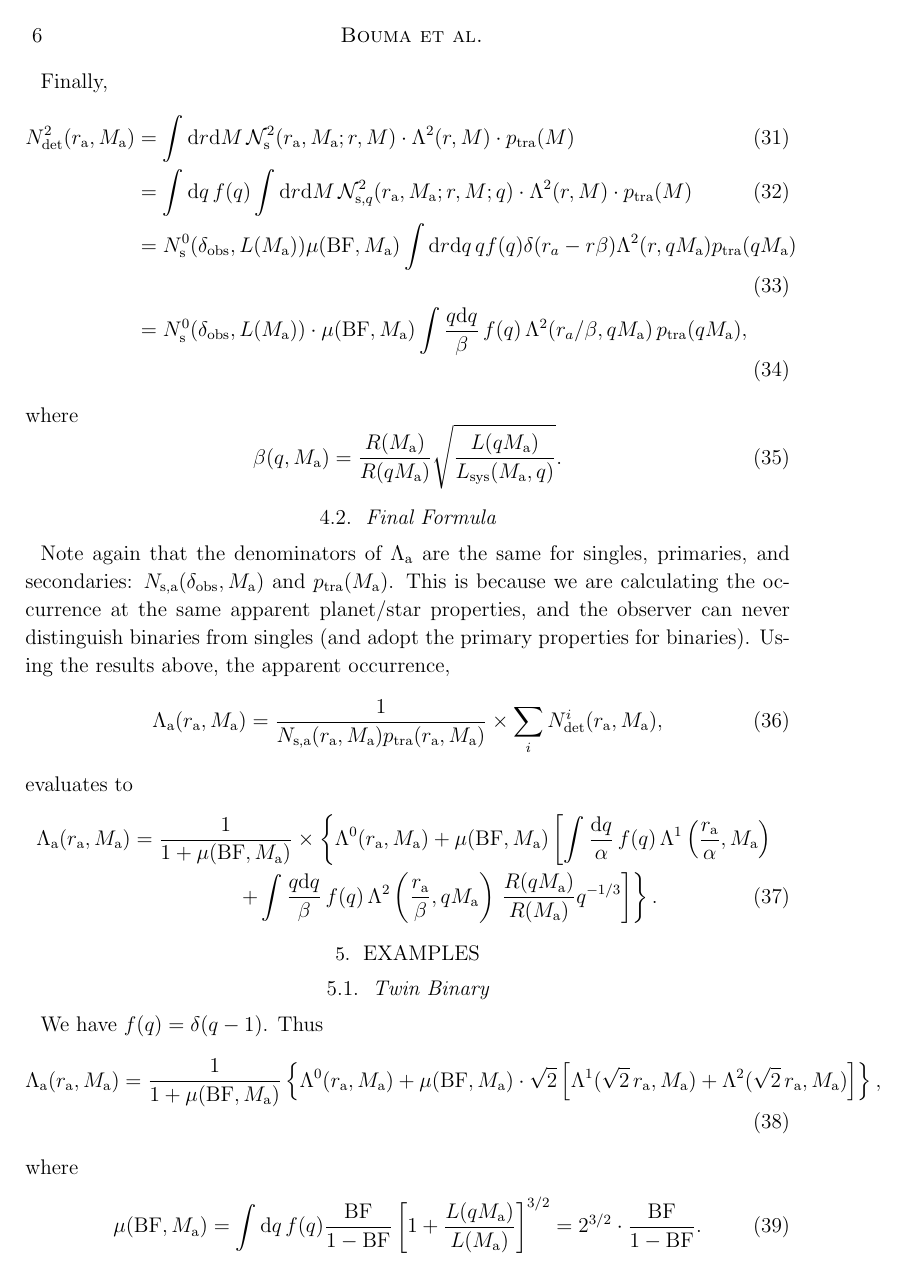
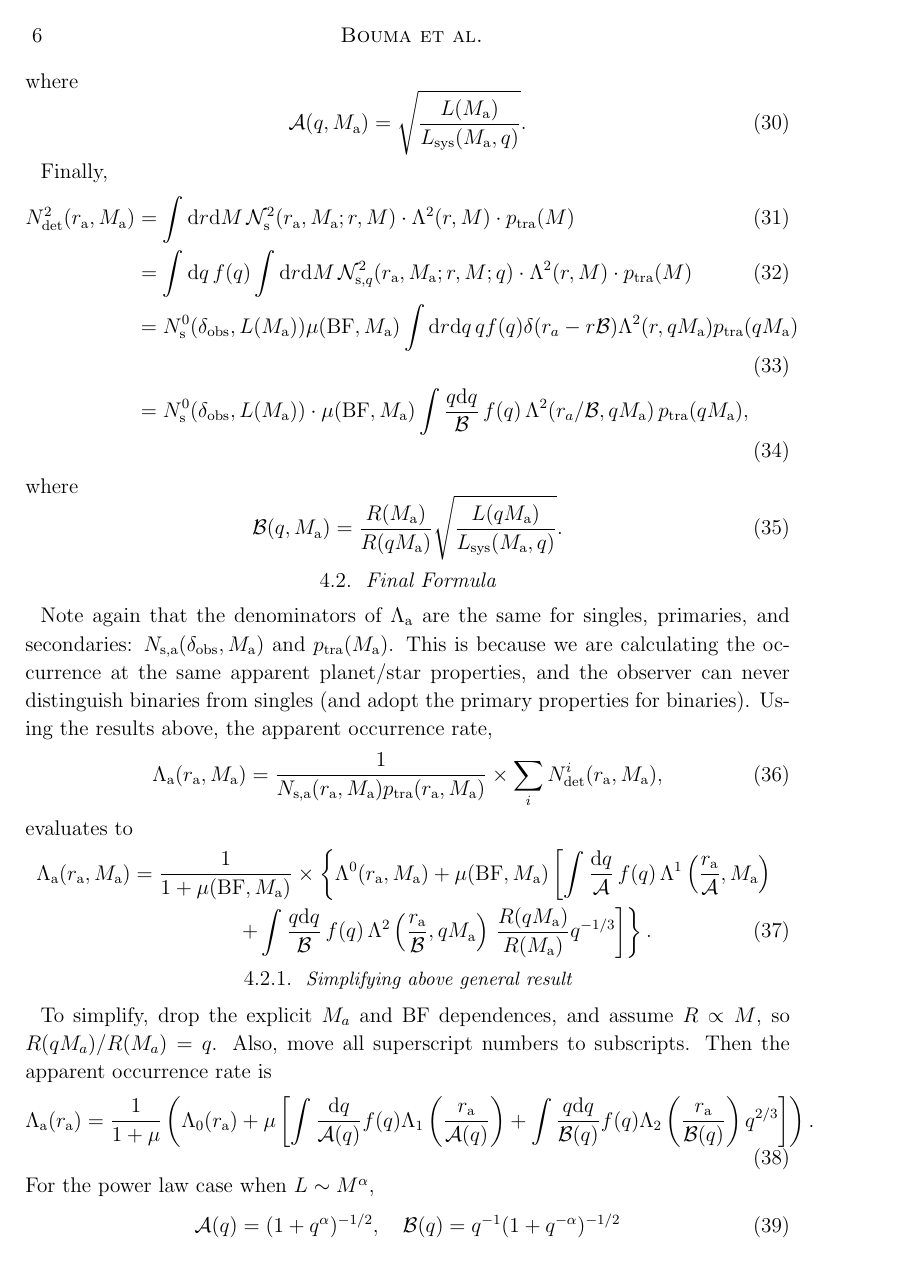
Before and after one commit to lgbouma/binary_biases, a LaTeX paper (sandbox/note_km.tex): page 6 of 8. Compiled offline with LaTeX, dvips and Ghostscript; a missing bibliography style is replaced by a similar one.

Commit message:
km note: notation improvement, technical kvetching

```diff
--- a/sandbox/note_km.tex
+++ b/sandbox/note_km.tex
@@ -325,3 +325,4 @@ Let's integrate out $\pp$ and $\ps$.
 \end{align}
 where
 \begin{equation}
+	\mathcal{A}(q, M\a)=\sqrt{L(M\a) \over L_{\rm sys}(M\a, q)}.
@@ -338,17 +338,20 @@ Finally,
 	q}^2(r\a, M\a; r, M; q)\cdot\Lambda^2(r, M) \cdot p_{\rm tra}(M)
     \\
     &= N\s^0(\delta_{\rm obs},L(M\a)) \mu({\rm BF},M\a)
-    \int {\rm d}r{\rm d}q\, q f(q) \delta(r_a - r\beta) \Lambda^2(r,qM\a)
+    \int {\rm d}r{\rm d}q\, q f(q) \delta(r_a - r\mathcal{B})
+    \Lambda^2(r,qM\a)
     p_{\rm tra}(qM\a) \\
 	&=%N_{\rm s}(\delta_{\rm obs}, L(M_a)
 	N\s^0(\delta_{\rm obs}, L(M\a))\cdot\mu(\mathrm{BF}, M\a)
-	\int {q \mathrm{d}q \over \beta}\,f(q)\,\Lambda^2(r_a/\beta, qM\a)\,p_{\rm
+	\int {q \mathrm{d}q \over \mathcal{B}}\,f(q)\,\Lambda^2(r_a/\mathcal{B},
+	qM\a)\,p_{\rm
 	tra}(qM\a),
 	%\left[L_{\rm sys}(M_a, q) \over L(M_a) \right]^{3/2},
 \end{align}
 where
 \begin{equation}
-	\beta(q, M\a)={R(M\a)\over R(qM\a)}\sqrt{{L(qM\a) \over L_{\rm sys}(M\a, q)} }.
+	\mathcal{B}(q, M\a)={R(M\a)\over R(qM\a)}\sqrt{{L(qM\a) \over L_{\rm
+	sys}(M\a, q)} }.
 \end{equation}
 
 \subsection{Final Formula}
@@ -358,7 +361,7 @@ primaries, and secondaries: $N_{\rm s,a}(\delta_{\rm obs}, M\a)$ and $p_{\rm
 tra}(M\a)$. This is because we are calculating the occurrence at the same
 apparent planet/star properties, and the observer can never distinguish
 binaries from singles (and adopt the primary properties for binaries).
-Using the results above, the apparent occurrence,
+Using the results above, the apparent occurrence rate,
 \begin{align}
 \Lambda\a(r\a,M\a) &=
     \frac{1}{N_{\rm s,a}(r\a,M\a) p_{\rm tra}(r\a,M\a)} \times
@@ -370,28 +373,50 @@ evaluates to
 \Lambda\a(r\a,M\a) &= {1\over 1+\mu(\mathrm{BF}, M\a)}\times
    \left\{ \Lambda^0(r\a, M\a)+
 \mu(\mathrm{BF}, M\a)
-\left[ \int {\mathrm{d}q \over \alpha}\,f(q)\,\Lambda^1\left({r\a\over
-    \alpha},
+\left[ \int {\mathrm{d}q \over \mathcal{A}}\,f(q)\,\Lambda^1\left({r\a\over
+    \mathcal{A}},
 M\a\right)\,
 \right.
    \right. \\
 & \quad\quad\quad\quad\quad \left.\left.
-+\int {q \mathrm{d}q \over \beta}\,f(q)\,\Lambda^2\left({r\a\over \beta},
++\int {q \mathrm{d}q \over \mathcal{B}}\,f(q)\,\Lambda^2\left({r\a\over
+\mathcal{B}},
 qM\a\right)\,
 {R(qM\a) \over R(M\a)}
 q^{-1/3} \right]	\right\}.
 \end{align}
+
+\subsubsection{Simplifying above general result}
+To simplify, drop the explicit $M_a$ and BF
+dependences, and assume $R\propto M$, so $R(qM_a)/R(M_a) = q$.
+Also, move all superscript numbers to subscripts.
+Then the apparent occurrence rate is
+\begin{equation}
+\Lambda\a(r\a) = \frac{1}{1+\mu}
+\left(
+    \Lambda_0(r\a) +
+    \mu \left[
+        \int \frac{{\rm d}q}{\mathcal{A}(q)} f(q)
+        \Lambda_1\left( \frac{r\a}{\mathcal{A}(q)} \right)
+        +
+        \int \frac{q {\rm d}q}{\mathcal{B}(q)} f(q)
+        \Lambda_2\left(\frac{r\a}{\mathcal{B}(q)}\right) q^{2/3}
+    \right]
+\right).
+\end{equation}
+For the power law case when $L\sim M^\alpha$,
+\begin{equation}
+\mathcal{A}(q)
+=(1+q^\alpha)^{-1/2},
+\quad
+\mathcal{B}(q)
+=q^{-1}(1+q^{-\alpha})^{-1/2}
+\end{equation}
 
 
 \section{Examples}
 
 \subsection{Twin Binary}
 
-We have $f(q)=\delta(q-1)$. Thus
+We have $f(q)=\delta(q-1)$. The apparent rate is
 \begin{align}
-	\Lambda\a(r\a, M\a)
-	={1\over 1+\mu(\mathrm{BF}, M\a)}
-	\left\{\Lambda^0(r\a, M\a)
-	%+\mathrm{BF}\cdot 2^{3/2}\sqrt{2}\left[\Lambda^1(\sqrt{2}\,r\a, M\a)+\Lambda^2(\sqrt{2}\,r\a, M\a)\right].
-	+\mu(\mathrm{BF}, M\a)\cdot\sqrt{2}\left[\Lambda^1(\sqrt{2}\,r\a, M\a)+\Lambda^2(\sqrt{2}\,r\a, M\a)\right]
-	\right\},
@@ -398,4 +429,3 @@ We have $f(q)=\delta(q-1)$. Thus
 \end{align}
 where
 \begin{equation}
-	\mu(\mathrm{BF}, M\a)=\int \mathrm{d}q\,f(q) {\mathrm{BF}\over{1-\mathrm{BF}}}\left[1+{L(qM\a) \over L(M\a)}\right]^{3/2}
@@ -408,6 +442,3 @@ If $\Lambda^i(r, M)=Z^i\cdot\delta(r-r_0)$ (all the planets have the same radius
 \begin{align}
-	\Lambda\a(r\a, M\a)
-	%=\Lambda_0\left[(1-\mathrm{BF})\cdot\delta(r\a-r_0)
-	%+2\mathrm{BF}\cdot 2^{3/2}\cdot\delta\left(r\a-{r_0\over\sqrt{2}}\right)\right].
+	\Lambda\a(r\a)
 	={1 \over 1+\mu(\mathrm{BF})}
-	\left[Z^0 \cdot \delta(r\a-r_0)+(Z^1+Z^2)\cdot \mu(\mathrm{BF})\cdot \delta\left(r\a-{r_0\over\sqrt{2}}\right)\right].
```
Also changed, not shown: sandbox/note_km.pdf, sandbox/note_km.tex (36 more changed lines).
